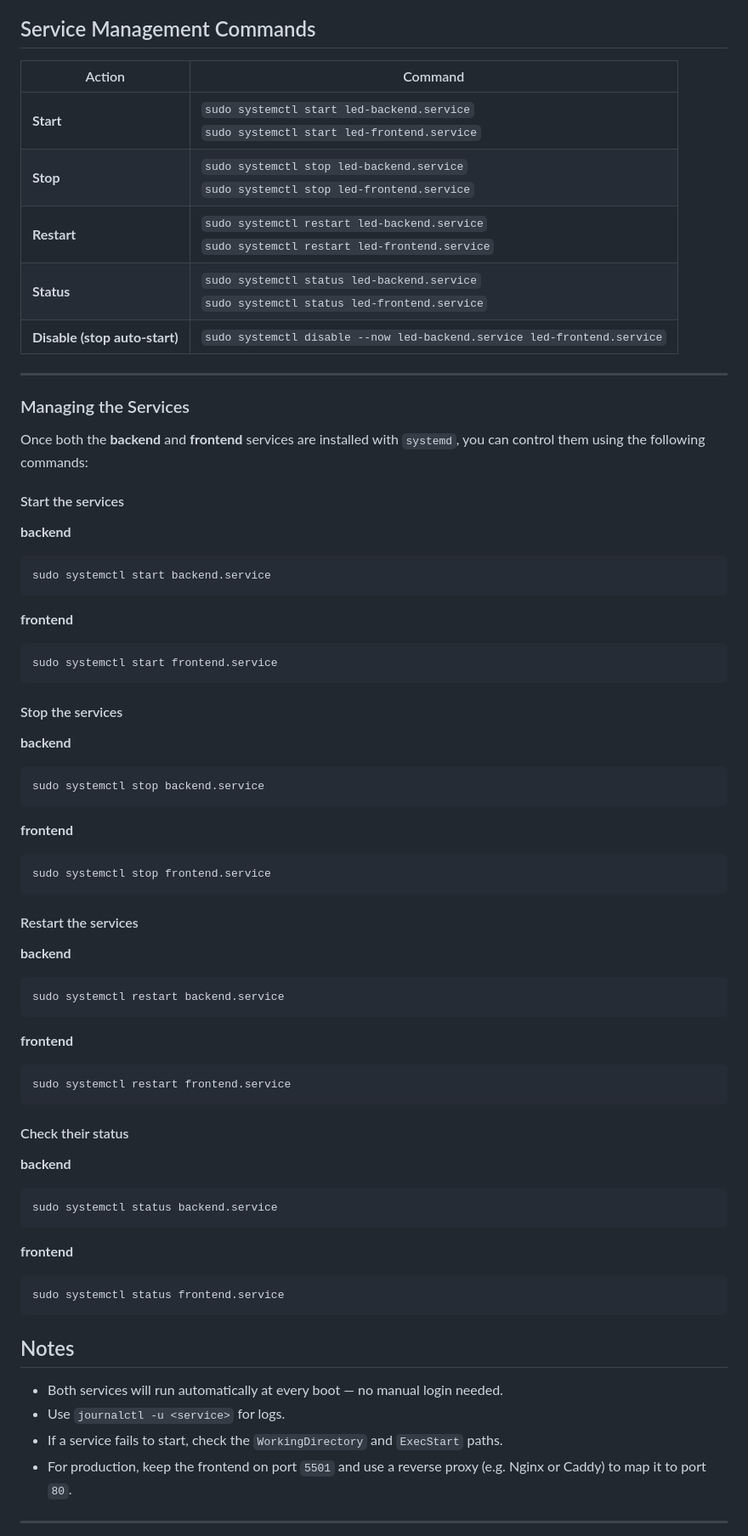
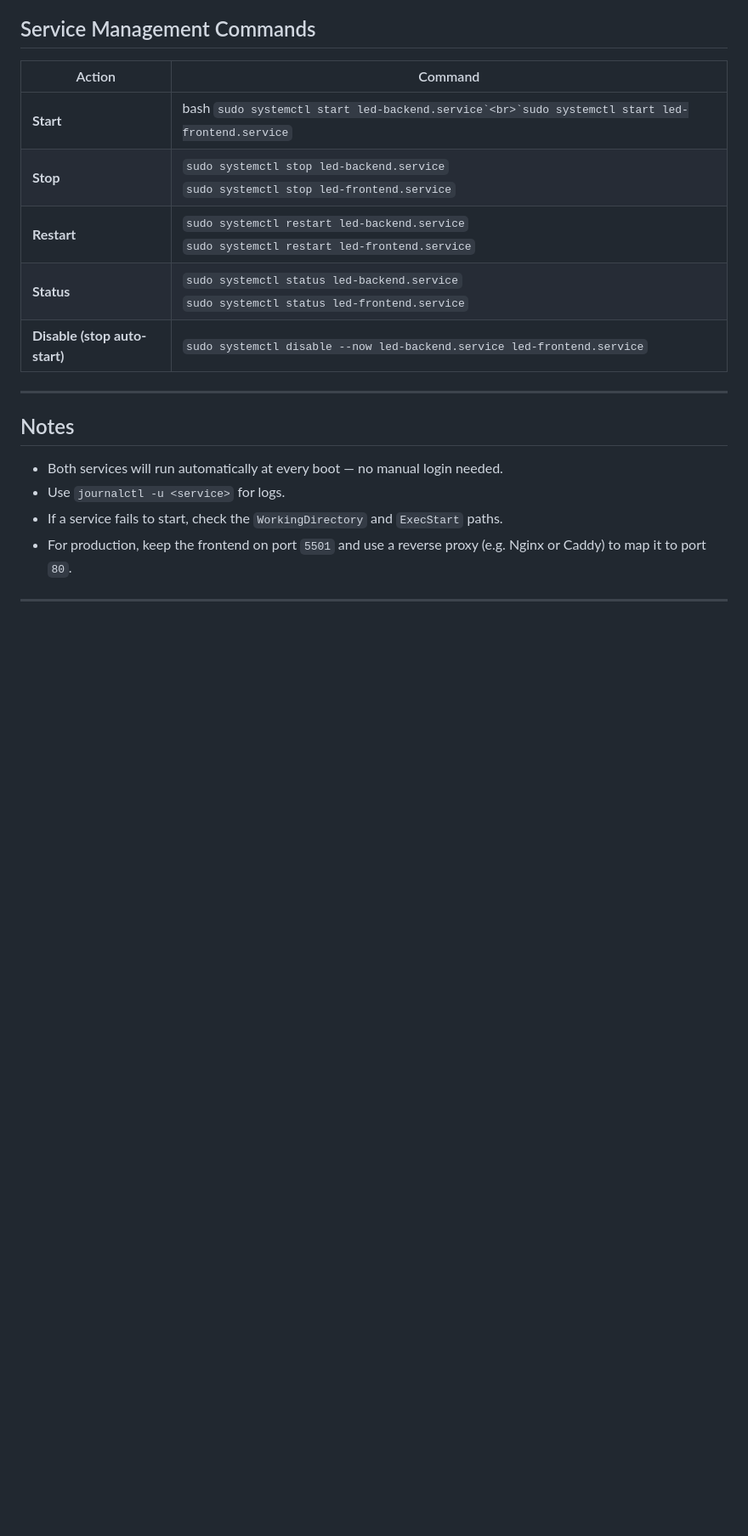
Before and after one commit to Amin-Alashkar/LED-Color-Controller, a Markdown page: Color Change Frontend/Auto Run Setup/README.md, the part around the change. Shown at 85% size. Drawn GitHub-style; blank space fills up the shorter version.

````diff
--- a/Color Change Frontend/Auto Run Setup/README.md
+++ b/Color Change Frontend/Auto Run Setup/README.md
@@ -164,61 +164,13 @@ sudo journalctl -u led-backend.service -f
 
 | Action                        | Command                                                                                       |
 | ----------------------------- | --------------------------------------------------------------------------------------------- |
-| **Start**                     | `sudo systemctl start led-backend.service`<br>`sudo systemctl start led-frontend.service`     |
+| **Start**                     | bash ```sudo systemctl start led-backend.service`<br>`sudo systemctl start led-frontend.service```     |
 | **Stop**                      | `sudo systemctl stop led-backend.service`<br>`sudo systemctl stop led-frontend.service`       |
 | **Restart**                   | `sudo systemctl restart led-backend.service`<br>`sudo systemctl restart led-frontend.service` |
 | **Status**                    | `sudo systemctl status led-backend.service`<br>`sudo systemctl status led-frontend.service`   |
 | **Disable (stop auto-start)** | `sudo systemctl disable --now led-backend.service led-frontend.service`                       |
 
 ---
-
-###  Managing the Services
-
-Once both the **backend** and **frontend** services are installed with `systemd`, you can control them using the following commands:
-
-####  Start the services
-
-**backend**
-```bash
-sudo systemctl start backend.service
-```
-**frontend**
-```
-sudo systemctl start frontend.service
-```
-
-####  Stop the services
-
-**backend**
-```bash
-sudo systemctl stop backend.service
-```
-**frontend**
-```
-sudo systemctl stop frontend.service
-```
-
-####  Restart the services
-
-**backend**
-```bash
-sudo systemctl restart backend.service
-```
-**frontend**
-```
-sudo systemctl restart frontend.service
-```
-
-####  Check their status
-
-**backend**
-```bash
-sudo systemctl status backend.service
-```
-**frontend**
-```
-sudo systemctl status frontend.service
-```
 
 ## Notes
 
````
